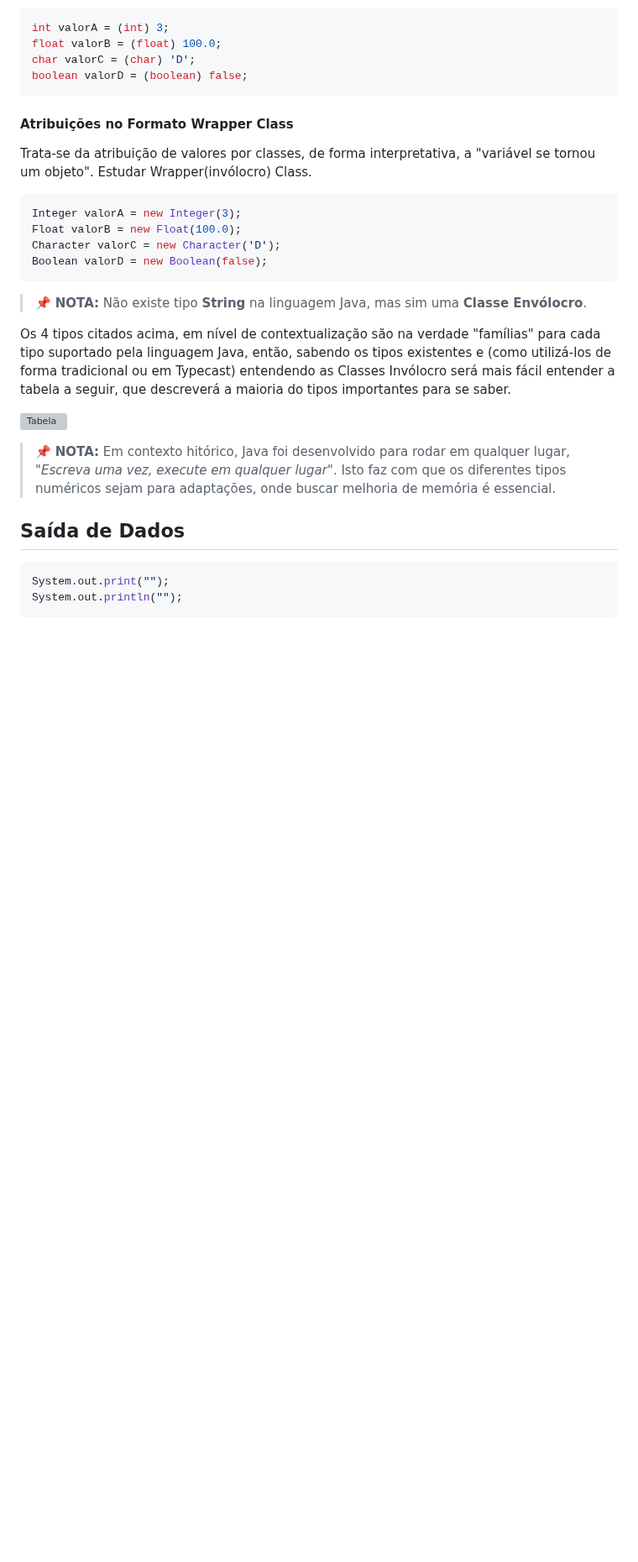
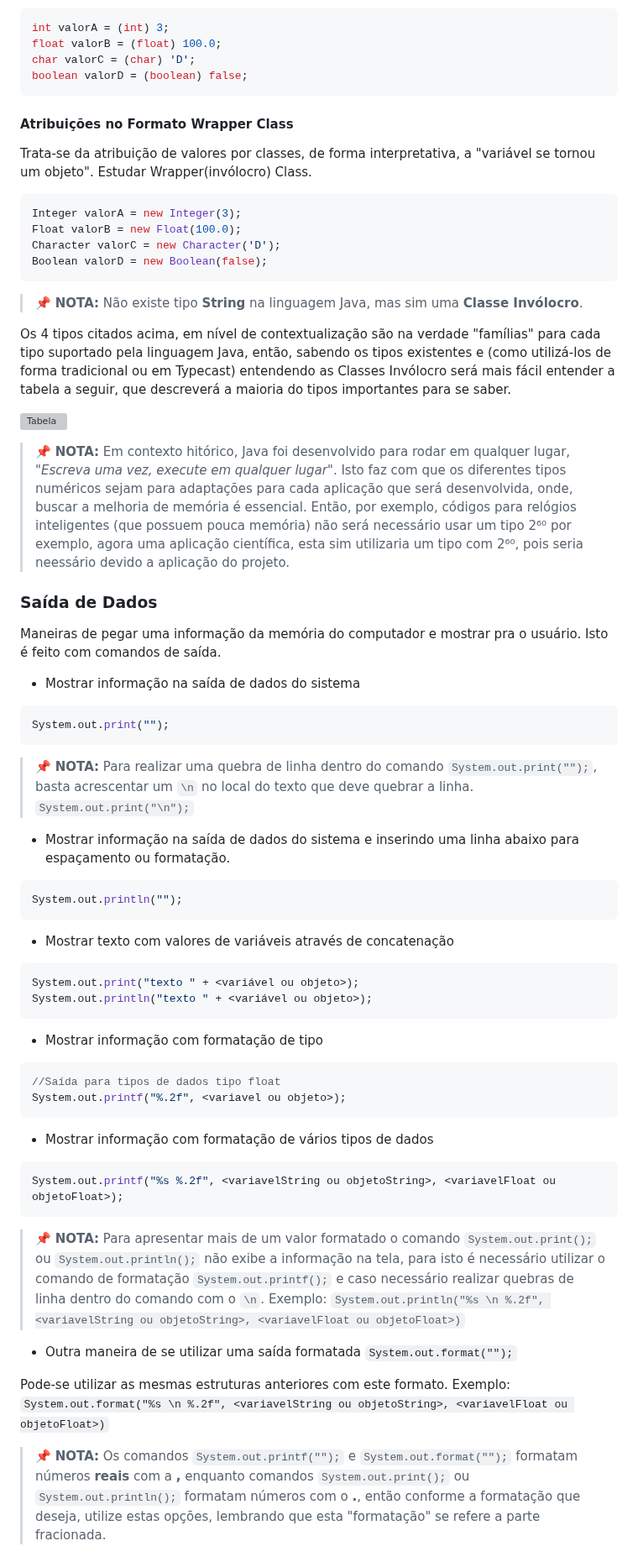
Before and after one commit to MacMenez/Curso_Em_Video, a Markdown page: Java/README.md, the part around one of its changes. Shown at 84% size. Rendered like a GitHub page; blank space fills up the shorter version; grey boxes are pictures that could not be loaded.

````diff
--- a/Java/README.md
+++ b/Java/README.md
@@ -124,18 +124,59 @@ Character valorC = new Character('D');
 Boolean valorD = new Boolean(false);
 ```
 
-> 📌 **NOTA:** Não existe tipo **String** na linguagem Java, mas sim uma **Classe Envólocro**.
+> 📌 **NOTA:** Não existe tipo **String** na linguagem Java, mas sim uma **Classe Invólocro**.
 
 Os 4 tipos citados acima, em nível de contextualização são na verdade "famílias" para cada tipo suportado pela linguagem Java, então, sabendo os tipos existentes e (como utilizá-los de forma tradicional ou em Typecast) entendendo as Classes Invólocro será mais fácil entender a tabela a seguir, que descreverá a maioria do tipos importantes para se saber.
 
 ![Tabela](/img/Captura%20de%20Tela%20do%20Curso%20de%20Java%20Para%20Iniciantes%20do%20Curso%20em%20Vídeo.png "Captura de Tela do Curso de Java Para Iniciantes do Curso em Vídeo")
 
-> 📌 **NOTA:** Em contexto hitórico, Java foi desenvolvido para rodar em qualquer lugar, _"Escreva uma vez, execute em qualquer lugar"_. Isto faz com que os diferentes tipos numéricos sejam para adaptações, onde buscar melhoria de memória é essencial.
+> 📌 **NOTA:** Em contexto hitórico, Java foi desenvolvido para rodar em qualquer lugar, _"Escreva uma vez, execute em qualquer lugar"_. Isto faz com que os diferentes tipos numéricos sejam para adaptações para cada aplicação que será desenvolvida, onde, buscar a melhoria de memória é essencial. Então, por exemplo, códigos para relógios inteligentes (que possuem pouca memória) não será necessário usar um tipo 2⁶⁰ por exemplo, agora uma aplicação científica, esta sim utilizaria um tipo com 2⁶⁰, pois seria neessário devido a aplicação do projeto.
 
-## Saída de Dados
+### Saída de Dados
+
+Maneiras de pegar uma informação da memória do computador e mostrar pra o usuário. Isto é feito com comandos de saída.
+
+- Mostrar informação na saída de dados do sistema
 
 ```java
 System.out.print("");
+```
+
+> 📌 **NOTA:** Para realizar uma quebra de linha dentro do comando `System.out.print("");`, basta acrescentar um `\n` no local do texto que deve quebrar a linha.
+`System.out.print("\n");`
+
+- Mostrar informação na saída de dados do sistema e inserindo uma linha abaixo para espaçamento ou formatação.
+
+```java
 System.out.println("");
 ```
 
+- Mostrar texto com valores de variáveis através de concatenação
+
+```java
+System.out.print("texto " + <variável ou objeto>);
+System.out.println("texto " + <variável ou objeto>);
+```
+
+- Mostrar informação com formatação de tipo
+
+```java
+//Saída para tipos de dados tipo float
+System.out.printf("%.2f", <variavel ou objeto>);
+```
+
+- Mostrar informação com formatação de vários tipos de dados
+
+```java
+System.out.printf("%s %.2f", <variavelString ou objetoString>, <variavelFloat ou objetoFloat>);
+```
+
+> 📌 **NOTA:** Para apresentar mais de um valor formatado o comando `System.out.print();` ou `System.out.println();` não exibe a informação na tela, para isto é necessário utilizar o comando de formatação `System.out.printf();` e caso necessário realizar quebras de linha dentro do comando com o `\n`. Exemplo: `System.out.println("%s \n %.2f", <variavelString ou objetoString>, <variavelFloat ou objetoFloat>)`
+
+- Outra maneira de se utilizar uma saída formatada
+`System.out.format("");`
+
+Pode-se utilizar as mesmas estruturas anteriores com este formato. Exemplo: `System.out.format("%s \n %.2f", <variavelString ou objetoString>, <variavelFloat ou objetoFloat>)`
+
+> 📌 **NOTA:** Os comandos `System.out.printf("");` e `System.out.format("");` formatam números **reais** com a **,** enquanto comandos `System.out.print();` ou `System.out.println();` formatam números com o **.**, então conforme a formatação que deseja, utilize estas opções, lembrando que esta "formatação" se refere a parte fracionada.
+
````
Also changed, not shown: other parts of Java/README.md (+82 -0 lines).
